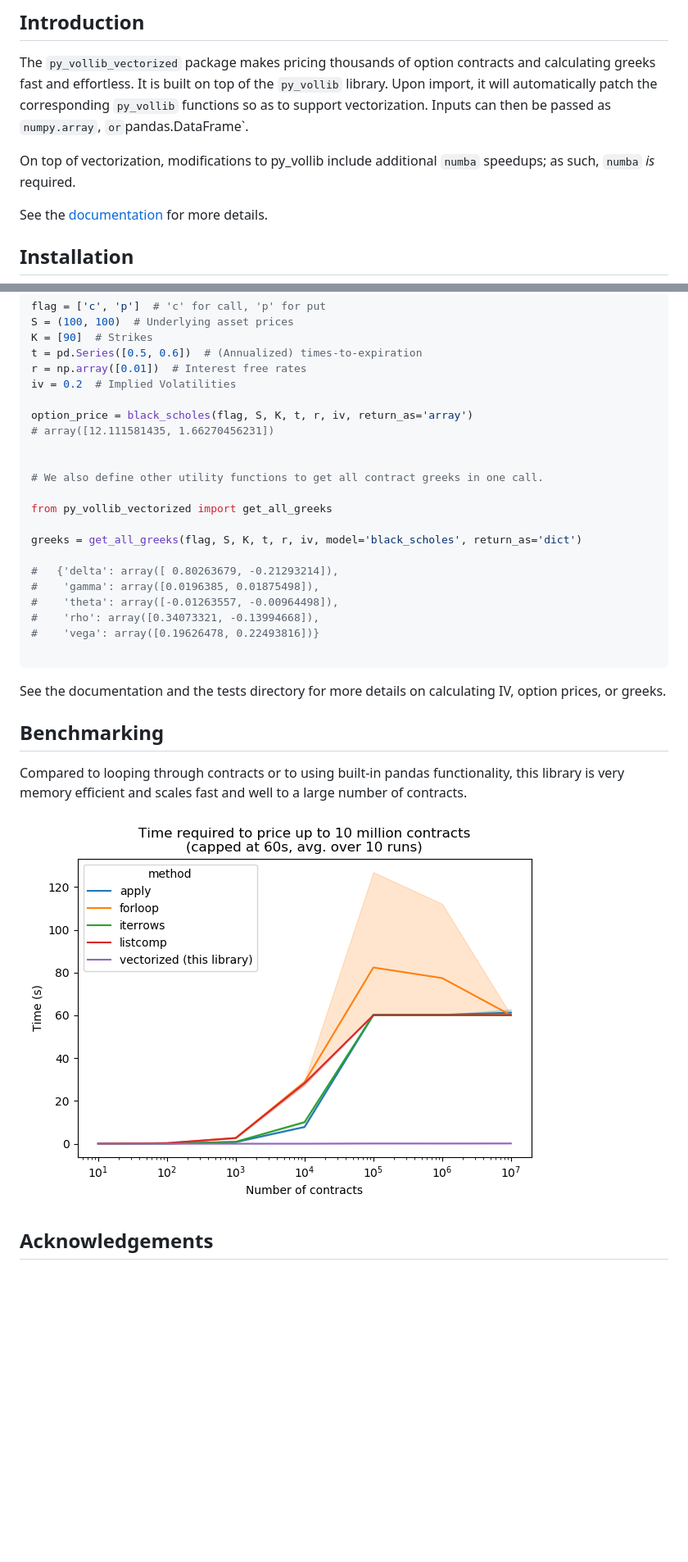
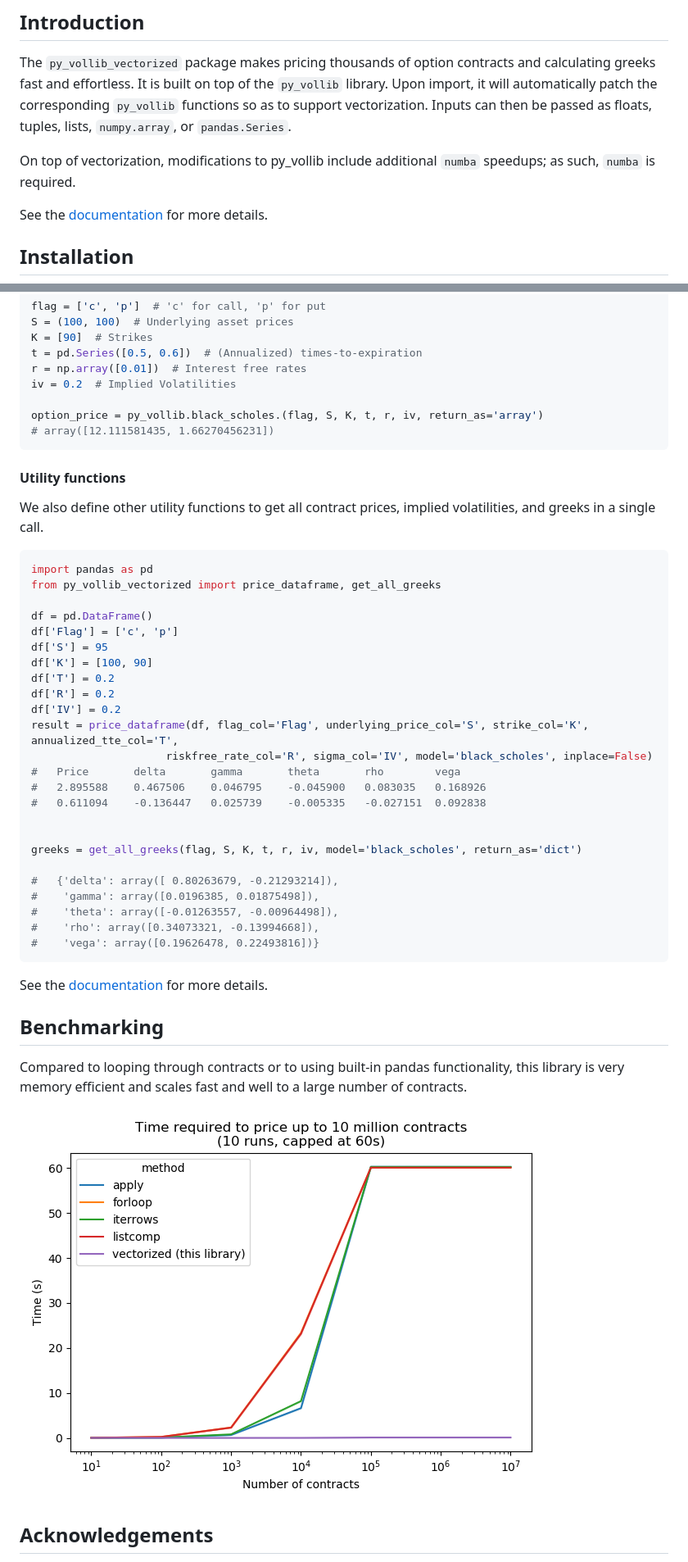
Before and after one commit to marcdemers/py_vollib_vectorized, a Markdown page: README.md, 2 parts joined by grey strips. Shown at 82% size. Drawn GitHub-style; pictures changed too: docs/_static/benchmark.png; blank space fills up the shorter version.

Commit message:
Update documentation

````diff
--- a/README.md
+++ b/README.md
@@ -6,9 +6,9 @@
 The `py_vollib_vectorized` package makes pricing thousands of option contracts and calculating greeks fast and effortless.
 It is built on top of the `py_vollib` library.
 Upon import, it will automatically patch the corresponding `py_vollib` functions so as to support vectorization.
-Inputs can then be passed as `numpy.array`, ` or `pandas.DataFrame`.
+Inputs can then be passed as floats, tuples, lists, `numpy.array`, or `pandas.Series`.
 
-On top of vectorization, modifications to py_vollib include additional `numba` speedups; as such, `numba` *is* required.
+On top of vectorization, modifications to py_vollib include additional `numba` speedups; as such, `numba` is required.
 
 See the [documentation](https://py_vollib_vectorized.readthedocs.io/en/latest) for more details.
 
@@ -59,13 +59,30 @@ t = pd.Series([0.5, 0.6])  # (Annualized) times-to-expiration
 r = np.array([0.01])  # Interest free rates
 iv = 0.2  # Implied Volatilities
 
-option_price = black_scholes(flag, S, K, t, r, iv, return_as='array')
+option_price = py_vollib.black_scholes.(flag, S, K, t, r, iv, return_as='array')
 # array([12.111581435, 1.66270456231])
+```
 
+#### Utility functions
+We also define other utility functions to get all contract prices, implied volatilities, and greeks in a single call.
 
-# We also define other utility functions to get all contract greeks in one call.
+```python
+import pandas as pd
+from py_vollib_vectorized import price_dataframe, get_all_greeks
 
-from py_vollib_vectorized import get_all_greeks
+df = pd.DataFrame()
+df['Flag'] = ['c', 'p']
+df['S'] = 95
+df['K'] = [100, 90]
+df['T'] = 0.2
+df['R'] = 0.2
+df['IV'] = 0.2
+result = price_dataframe(df, flag_col='Flag', underlying_price_col='S', strike_col='K', annualized_tte_col='T',
+                     riskfree_rate_col='R', sigma_col='IV', model='black_scholes', inplace=False)
+#   Price       delta       gamma       theta       rho        vega
+#   2.895588    0.467506    0.046795    -0.045900   0.083035   0.168926
+#   0.611094    -0.136447   0.025739    -0.005335   -0.027151  0.092838
+
 
 greeks = get_all_greeks(flag, S, K, t, r, iv, model='black_scholes', return_as='dict')
 
@@ -74,10 +91,9 @@ greeks = get_all_greeks(flag, S, K, t, r, iv, model='black_scholes', return_as='
 #    'theta': array([-0.01263557, -0.00964498]),
 #    'rho': array([0.34073321, -0.13994668]),
 #    'vega': array([0.19626478, 0.22493816])}
-
 ```
 
-See the documentation and the tests directory for more details on calculating IV, option prices, or greeks.
+See the [documentation](https//py_vollib_vectorized.readthedocs.io/en/latest) for more details.
 
 ## Benchmarking
 
````
Also changed, not shown: other parts of README.md (+2 -2 lines), 17 other files.
